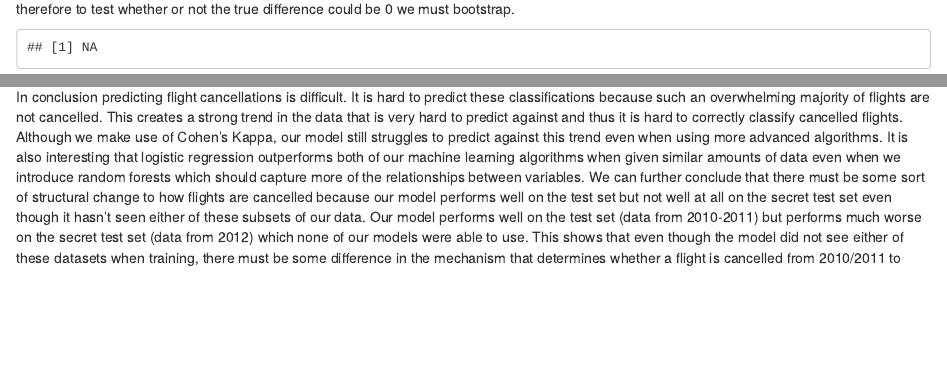
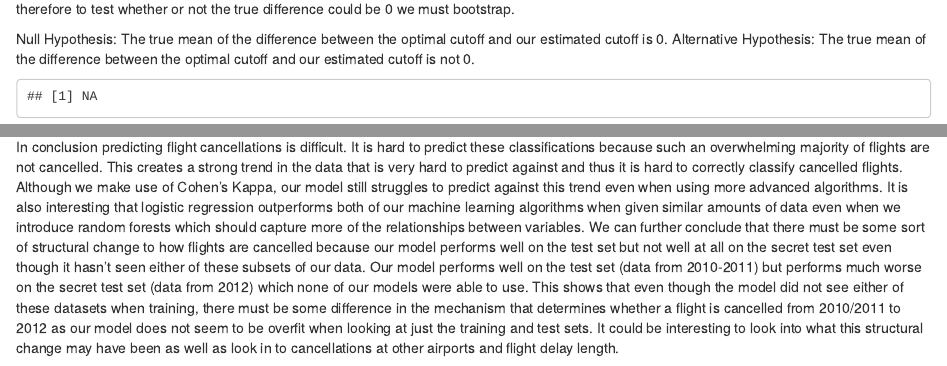
Before and after one commit to bczekanski/weather-flights, an R Markdown document (MATH311_Final.Rmd): the page in a window 1100 px wide, from 8940 px down before the commit and from 8900 px down after it, so that both start at the same text, and a second part further down, joined at a grey line. Rendered offline with R 4.5, knitr and Pandoc, with nearby package versions; some code elsewhere in the file could not run offline.

Commit message:
Final knit

````diff
--- a/MATH311_Final.Rmd
+++ b/MATH311_Final.Rmd
@@ -694,6 +693,9 @@ hist(diffs)
 
 Above is a histogram of the differences between the estimated and optimal cutoffs. We do not believe that this data is normally distributed, therefore to test whether or not the true difference could be 0 we must bootstrap.
 
+Null Hypothesis: The true mean of the difference between the optimal cutoff and our estimated cutoff is 0.
+Alternative Hypothesis: The true mean of the difference between the optimal cutoff and our estimated cutoff is not 0.
+
 ``` {r}
 diffs.boot <- NULL
 for(i in 1:10000){
@@ -889,4 +891,4 @@ This extremely low secret test Kappa value is surprising and suggests that we ei
 
 # Conclusion
 
-In conclusion predicting flight cancellations is difficult. It is hard to predict these classifications because such an overwhelming majority of flights are not cancelled. This creates a strong trend in the data that is very hard to predict against and thus it is hard to correctly classify cancelled flights. Although we make use of Cohen's Kappa, our model still struggles to predict against this trend even when using more advanced algorithms. It is also interesting that logistic regression outperforms both of our machine learning algorithms when given similar amounts of data even when we introduce random forests which should capture more of the relationships between variables. We can further conclude that there must be some sort of structural change to how flights are cancelled because our model performs well on the test set but not well at all on the secret test set even though it hasn't seen either of these subsets of our data. Our model performs well on the test set (data from 2010-2011) but performs much worse on the secret test set (data from 2012) which none of our models were able to use. This shows that even though the model did not see either of these datasets when training, there must be some difference in the mechanism that determines whether a flight is cancelled from 2010/2011 to 2012.
+In conclusion predicting flight cancellations is difficult. It is hard to predict these classifications because such an overwhelming majority of flights are not cancelled. This creates a strong trend in the data that is very hard to predict against and thus it is hard to correctly classify cancelled flights. Although we make use of Cohen's Kappa, our model still struggles to predict against this trend even when using more advanced algorithms. It is also interesting that logistic regression outperforms both of our machine learning algorithms when given similar amounts of data even when we introduce random forests which should capture more of the relationships between variables. We can further conclude that there must be some sort of structural change to how flights are cancelled because our model performs well on the test set but not well at all on the secret test set even though it hasn't seen either of these subsets of our data. Our model performs well on the test set (data from 2010-2011) but performs much worse on the secret test set (data from 2012) which none of our models were able to use. This shows that even though the model did not see either of these datasets when training, there must be some difference in the mechanism that determines whether a flight is cancelled from 2010/2011 to 2012 as our model does not seem to be overfit when looking at just the training and test sets. It could be interesting to look into what this structural change may have been as well as look in to cancellations at other airports and flight delay length.
````
Also changed, not shown: MATH311_Final.html, MATH311_Final.Rmd (3 more changed lines).
